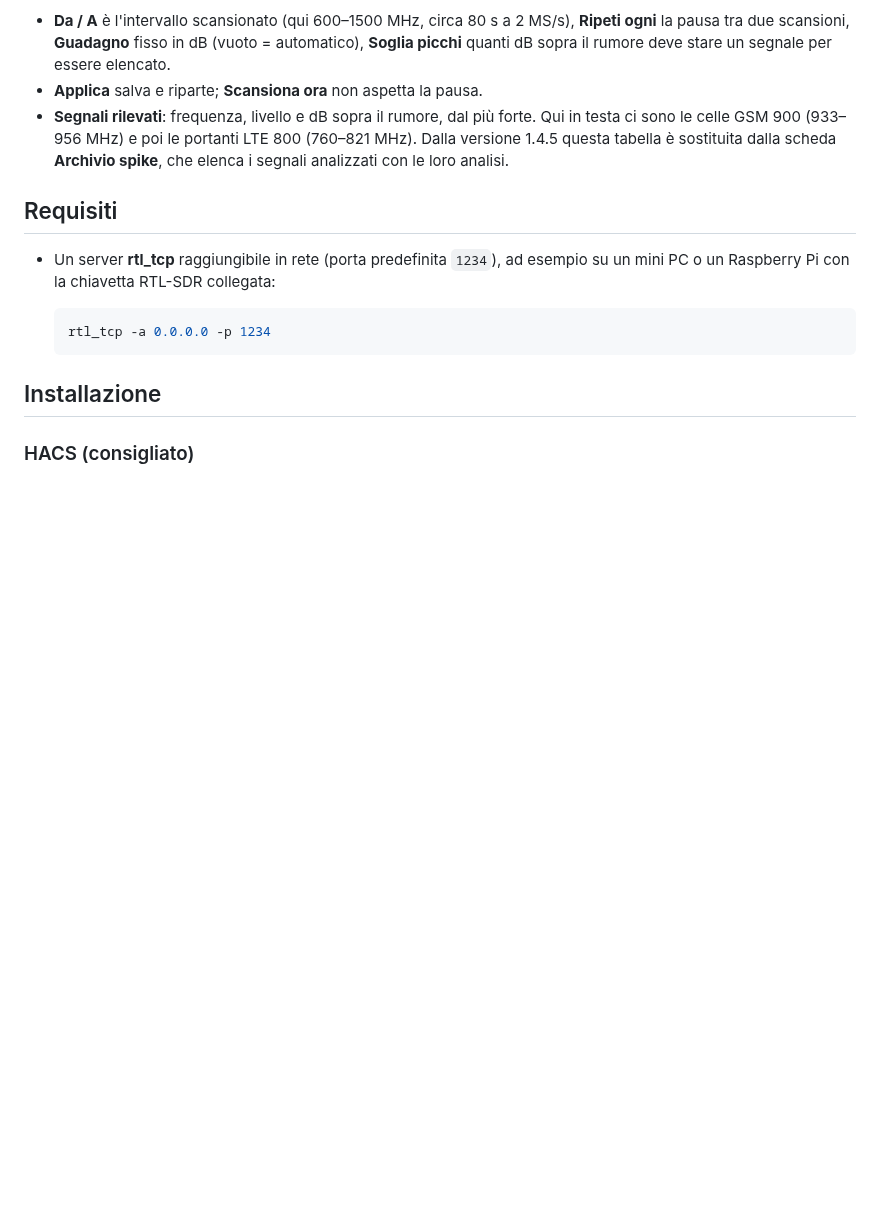
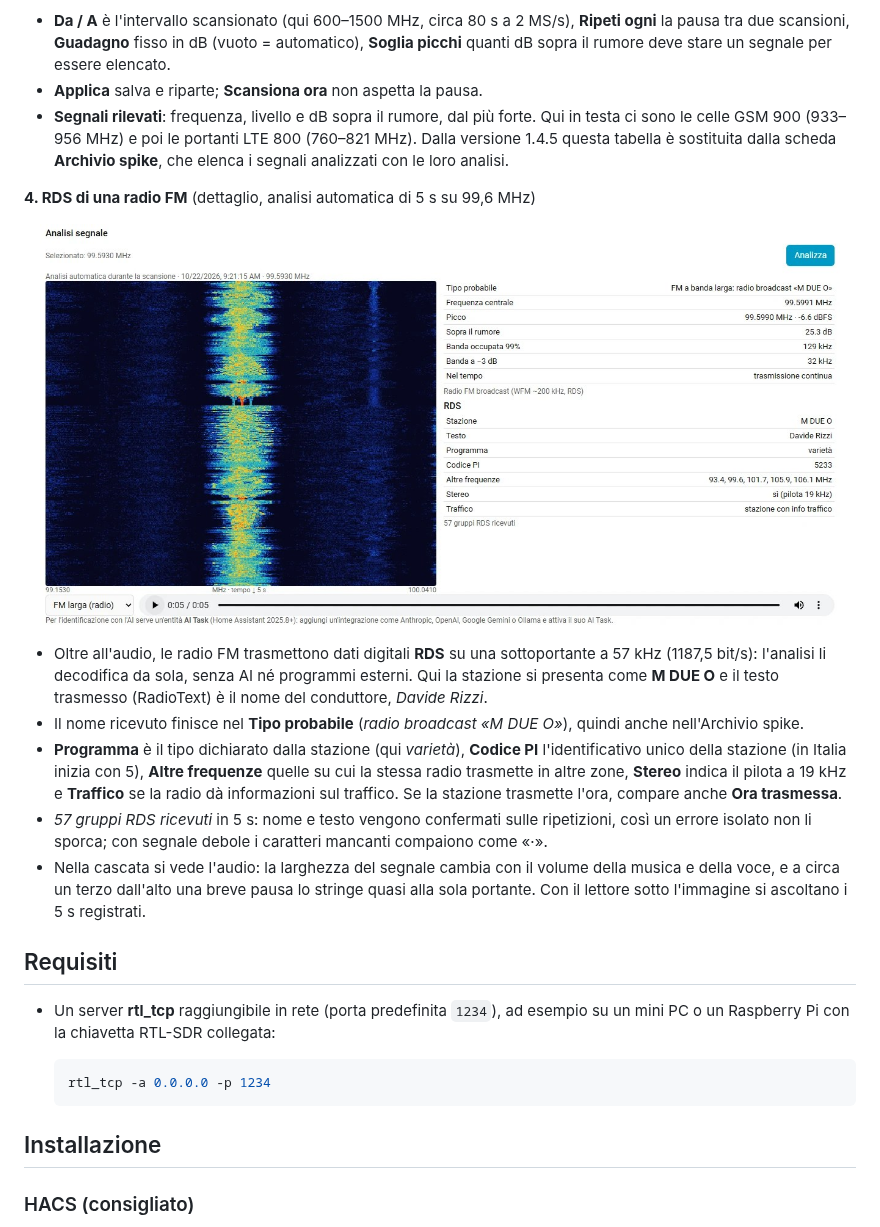
Before and after one commit to LabirintoDigitale/spettro-sdr, a Markdown page: README.md, the part around the change. Rendered like a GitHub page; pictures changed too: docs/images/screenshots/rds.jpg (added); blank space fills up the shorter version.

Commit message:
README: schermata reale con la decodifica RDS di una radio FM (v1.6.1)
Co-Authored-By: Claude Opus 5.5 <noreply@anthropic.com>
Claude-Session: https://claude.ai/code/session_015fCZ98ZrinEvTCApjua4cZ

```diff
--- a/README.md
+++ b/README.md
@@ -62,6 +62,18 @@ Esempio reale: scansione da 600 a 1500 MHz, poi ingrandita sulla banda GSM 900.
 - **Applica** salva e riparte; **Scansiona ora** non aspetta la pausa.
 - **Segnali rilevati**: frequenza, livello e dB sopra il rumore, dal più forte. Qui in testa ci sono le celle GSM 900 (933–956 MHz) e poi le portanti LTE 800 (760–821 MHz). Dalla versione 1.4.5 questa tabella è sostituita dalla scheda **Archivio spike**, che elenca i segnali analizzati con le loro analisi.
 
+**4. RDS di una radio FM** (dettaglio, analisi automatica di 5 s su 99,6 MHz)
+
+<p align="center">
+  <a href="https://raw.githubusercontent.com/LabirintoDigitale/spettro-sdr/main/docs/images/screenshots/rds.jpg"><img src="https://raw.githubusercontent.com/LabirintoDigitale/spettro-sdr/main/docs/images/screenshots/rds.jpg" width="800" alt="Analisi di una radio FM con i dati RDS decodificati"></a>
+</p>
+
+- Oltre all'audio, le radio FM trasmettono dati digitali **RDS** su una sottoportante a 57 kHz (1187,5 bit/s): l'analisi li decodifica da sola, senza AI né programmi esterni. Qui la stazione si presenta come **M DUE O** e il testo trasmesso (RadioText) è il nome del conduttore, *Davide Rizzi*.
+- Il nome ricevuto finisce nel **Tipo probabile** (*radio broadcast «M DUE O»*), quindi anche nell'Archivio spike.
+- **Programma** è il tipo dichiarato dalla stazione (qui *varietà*), **Codice PI** l'identificativo unico della stazione (in Italia inizia con 5), **Altre frequenze** quelle su cui la stessa radio trasmette in altre zone, **Stereo** indica il pilota a 19 kHz e **Traffico** se la radio dà informazioni sul traffico. Se la stazione trasmette l'ora, compare anche **Ora trasmessa**.
+- *57 gruppi RDS ricevuti* in 5 s: nome e testo vengono confermati sulle ripetizioni, così un errore isolato non li sporca; con segnale debole i caratteri mancanti compaiono come «·».
+- Nella cascata si vede l'audio: la larghezza del segnale cambia con il volume della musica e della voce, e a circa un terzo dall'alto una breve pausa lo stringe quasi alla sola portante. Con il lettore sotto l'immagine si ascoltano i 5 s registrati.
+
 ## Requisiti
 
 - Un server **rtl_tcp** raggiungibile in rete (porta predefinita `1234`), ad esempio su un mini PC o un Raspberry Pi con la chiavetta RTL-SDR collegata:
```
Also changed, not shown: 3 other files.
